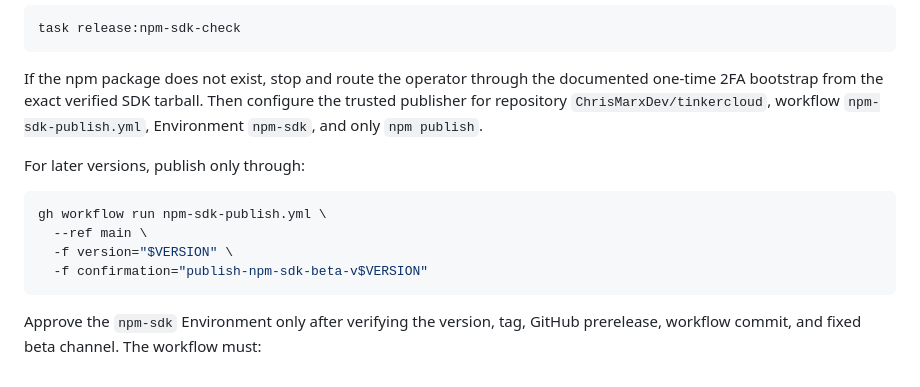
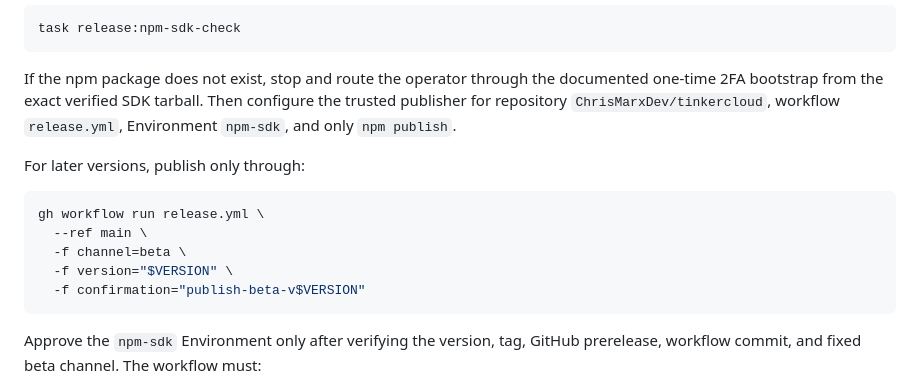
Before and after one commit to ChrisMarxDev/tinkercloud, a Markdown page: skills/distribute-tinkercloud-sdk/SKILL.md, the part around the change. Drawn GitHub-style.

````diff
--- a/skills/distribute-tinkercloud-sdk/SKILL.md
+++ b/skills/distribute-tinkercloud-sdk/SKILL.md
@@ -141,15 +141,16 @@ task release:npm-sdk-check
 If the npm package does not exist, stop and route the operator through the
 documented one-time 2FA bootstrap from the exact verified SDK tarball. Then
 configure the trusted publisher for repository `ChrisMarxDev/tinkercloud`,
-workflow `npm-sdk-publish.yml`, Environment `npm-sdk`, and only `npm publish`.
+workflow `release.yml`, Environment `npm-sdk`, and only `npm publish`.
 
 For later versions, publish only through:
 
 ```sh
-gh workflow run npm-sdk-publish.yml \
+gh workflow run release.yml \
   --ref main \
+  -f channel=beta \
   -f version="$VERSION" \
-  -f confirmation="publish-npm-sdk-beta-v$VERSION"
+  -f confirmation="publish-beta-v$VERSION"
 ```
 
 Approve the `npm-sdk` Environment only after verifying the version, tag,
````
Also changed, not shown: skills/distribute-tinker-cli/SKILL.md (+8 -6 lines).
